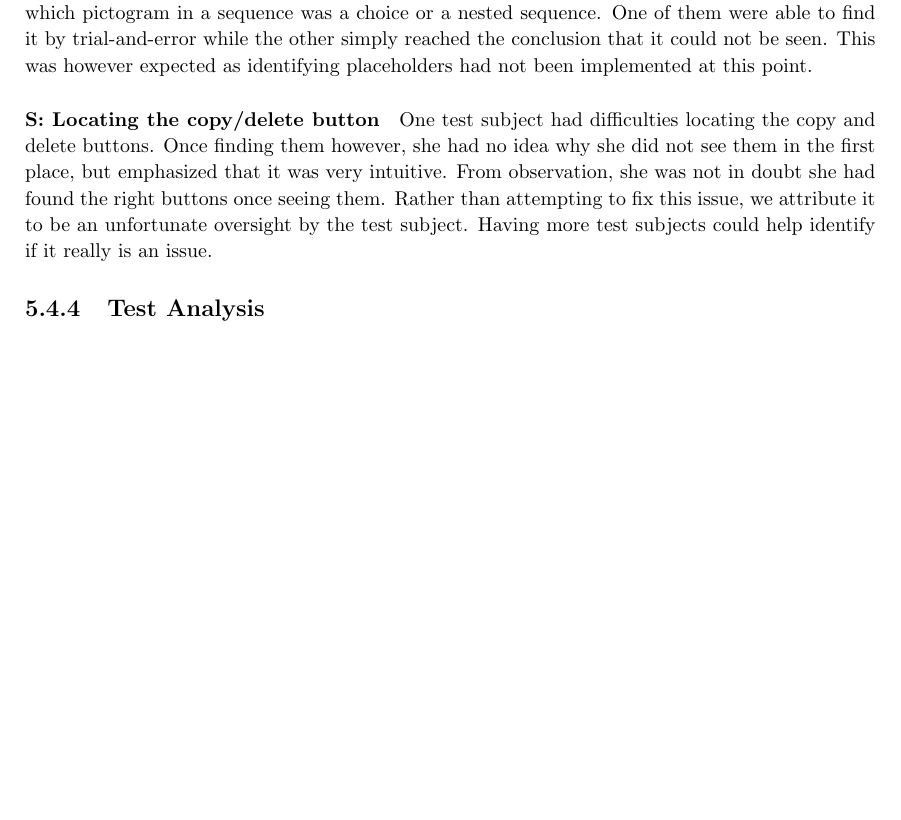
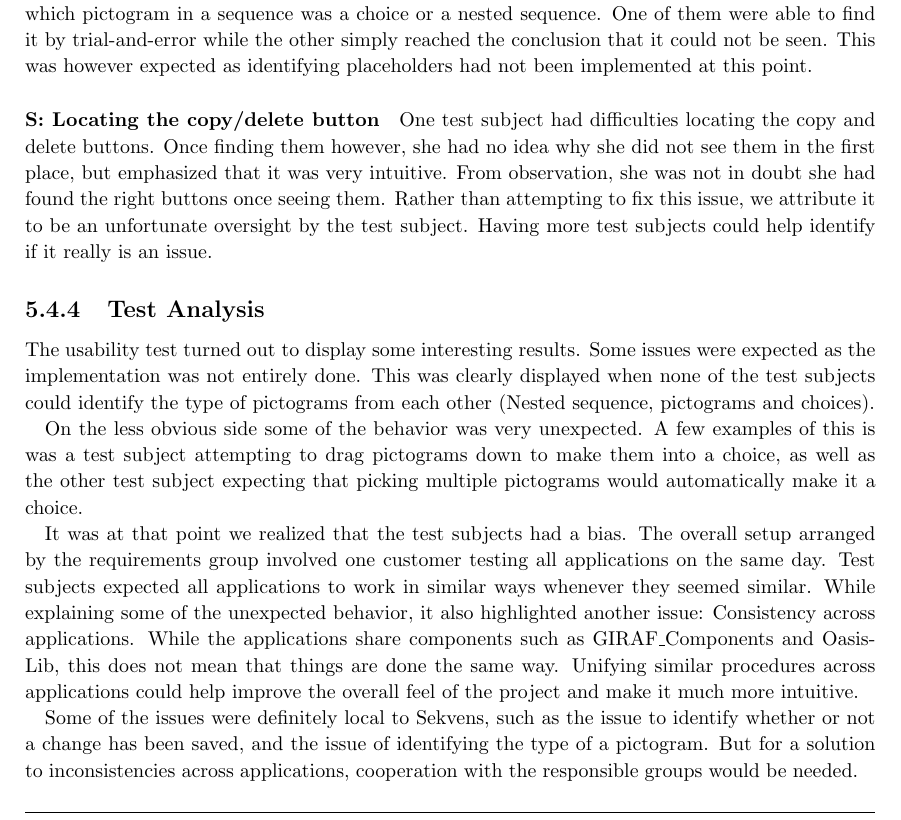
Before and after one commit to commentatorboy/sw607f14, a LaTeX thesis (Report/Report.tex, which reads Report/Sprints/Sprint4/UsabilityTest/TestAnalysis.tex): part of page 28 of 37 before the commit and part of page 28 of 38 after it, cut so that both start at the same text, the shorter picture padded with empty space. Compiled offline with pdfLaTeX.

Commit message:
Finishes the Usability Test stuff.

```diff
--- a/Report/Sprints/Sprint4/UsabilityTest/TestAnalysis.tex
+++ b/Report/Sprints/Sprint4/UsabilityTest/TestAnalysis.tex
@@ -1 +1,8 @@
 \subsection{Test Analysis}\label{subsec:test_analysis}
+The usability test turned out to display some interesting results. Some issues were expected as the implementation was not entirely done. This was clearly displayed when none of the test subjects could identify the type of pictograms from each other (Nested sequence, pictograms and choices).
+
+On the less obvious side some of the behavior was very unexpected. A few examples of this is was a test subject attempting to drag pictograms down to make them into a choice, as well as the other test subject expecting that picking multiple pictograms would automatically make it a choice.
+
+It was at that point we realized that the test subjects had a bias. The overall setup arranged by the requirements group involved one customer testing all applications on the same day. Test subjects expected all applications to work in similar ways whenever they seemed similar. While explaining some of the unexpected behavior, it also highlighted another issue: Consistency across applications. While the applications share components such as GIRAF\_Components and OasisLib, this does not mean that things are done the same way. Unifying similar procedures across applications could help improve the overall feel of the project and make it much more intuitive.
+
+Some of the issues were definitely local to Sekvens, such as the issue to identify whether or not a change has been saved, and the issue of identifying the type of a pictogram. But for a solution to inconsistencies across applications, cooperation with the responsible groups would be needed.
```
